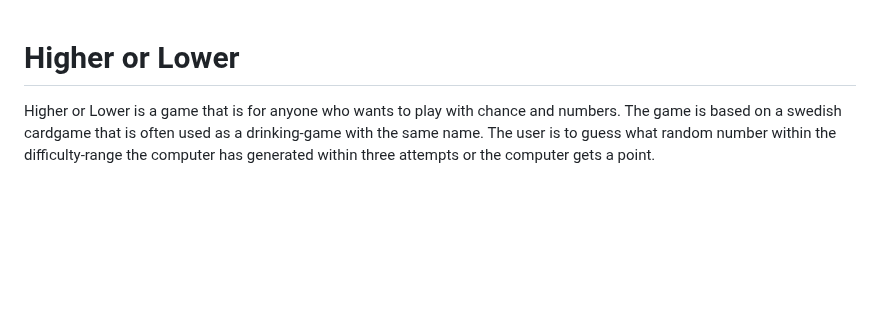
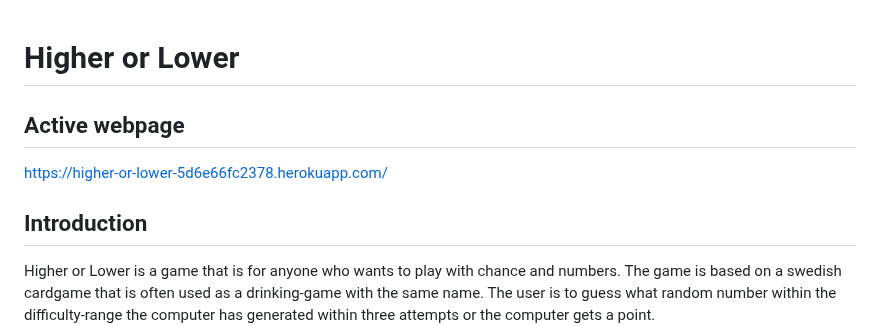
Before and after one commit to EbbaGronvall/higher-or-lower, a Markdown page: README.md, the part around the change. Drawn GitHub-style; blank space fills up the shorter version.

Commit message:
Add webpage url to readme

```diff
--- a/README.md
+++ b/README.md
@@ -1,5 +1,8 @@
 # Higher or Lower
+## Active webpage
+https://higher-or-lower-5d6e66fc2378.herokuapp.com/
 
+## Introduction
 Higher or Lower is a game that is for anyone who wants to play with chance and numbers. The game is based on a swedish cardgame that is often used as a drinking-game with the same name. The user is to guess what random number within the difficulty-range the computer has generated within three attempts or the computer gets a point.
 ![A screenshot of the welcome message](documentation/welcome-message.PNG)
 ## How to play
```
